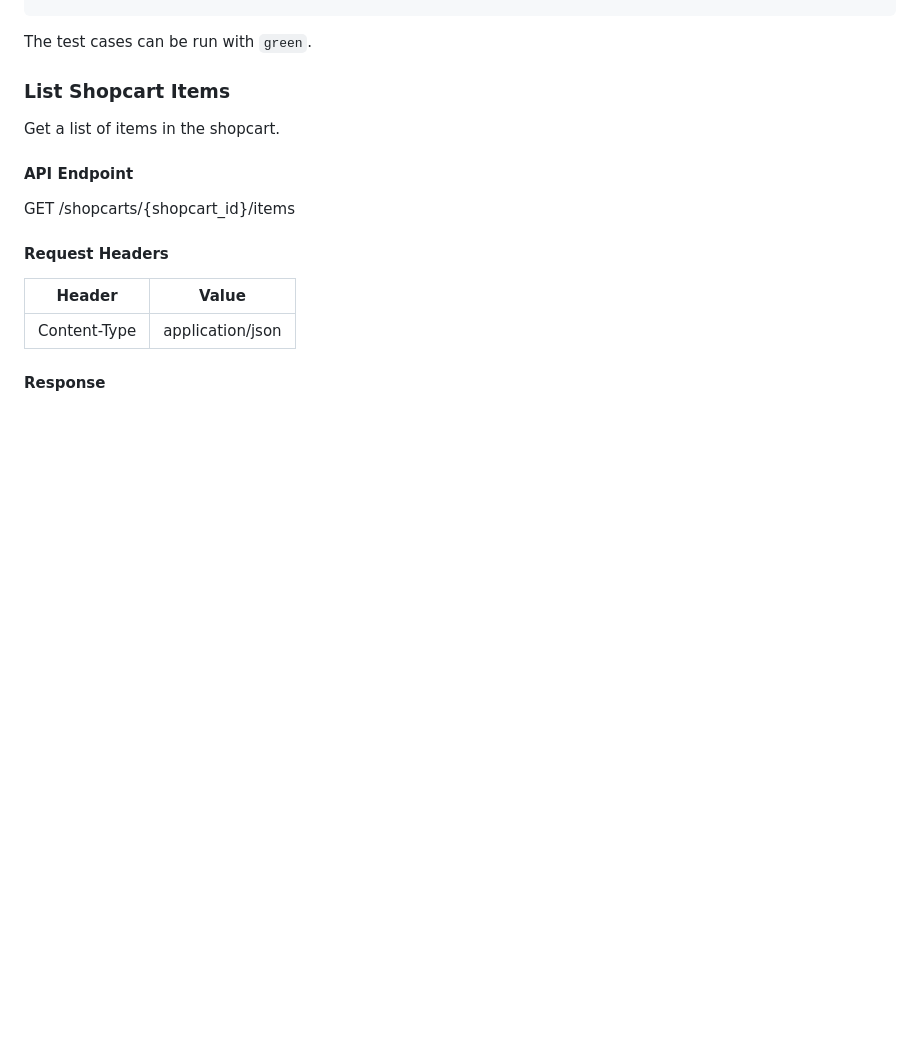
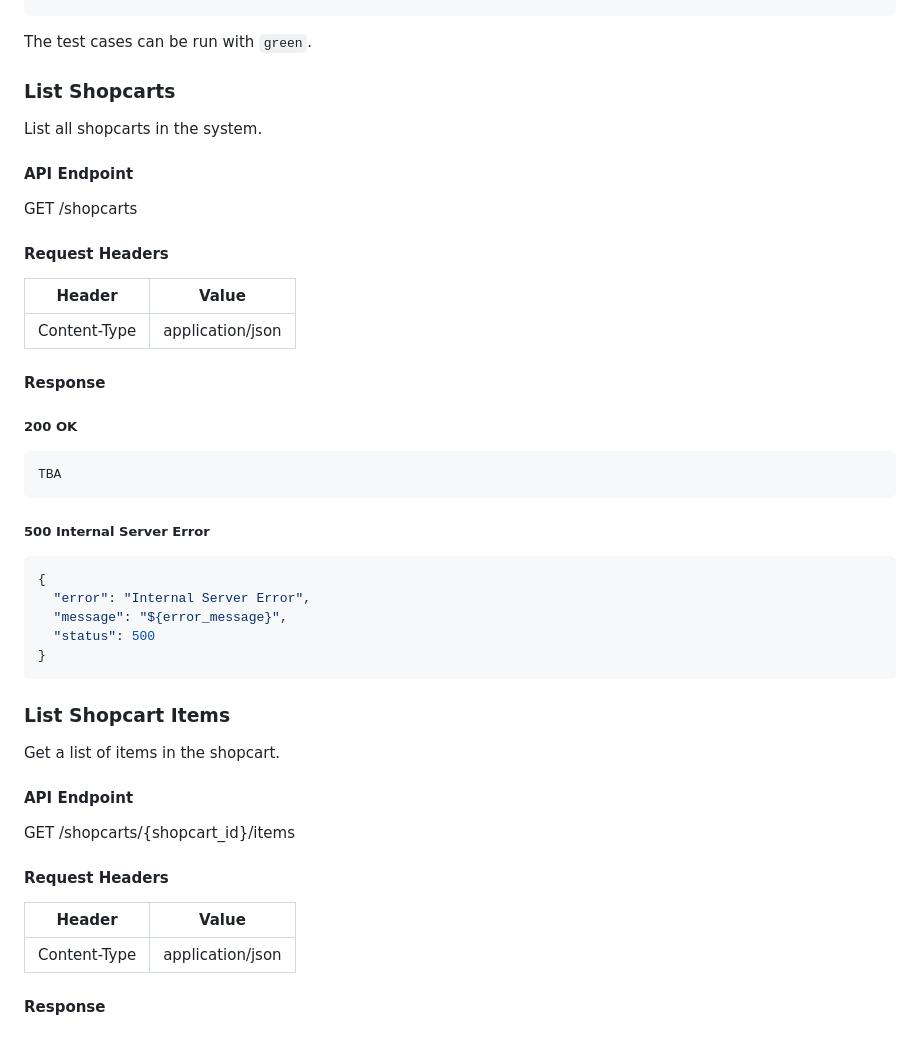
Before and after one commit to CSCI-GA-2820-SU23-001/shopcarts, a Markdown page: README.md, the part around the change. Drawn GitHub-style; blank space fills up the shorter version.

Commit message:
:memo: Add List Shopcarts API doc template to README

````diff
--- a/README.md
+++ b/README.md
@@ -77,6 +77,33 @@ delete_items      DELETE   /shopcarts/<shopcart_id>/items/<item_id>
 ```
 
 The test cases can be run with `green`.
+
+
+### List Shopcarts
+List all shopcarts in the system.
+
+#### API Endpoint
+GET /shopcarts
+
+#### Request Headers
+| Header       | Value            |
+|--------------|------------------|
+| Content-Type | application/json |
+
+#### Response
+##### 200 OK
+```json
+TBA
+```
+
+##### 500 Internal Server Error
+```json
+{
+  "error": "Internal Server Error",
+  "message": "${error_message}",
+  "status": 500
+}
+```
 
 
 ### List Shopcart Items
````
